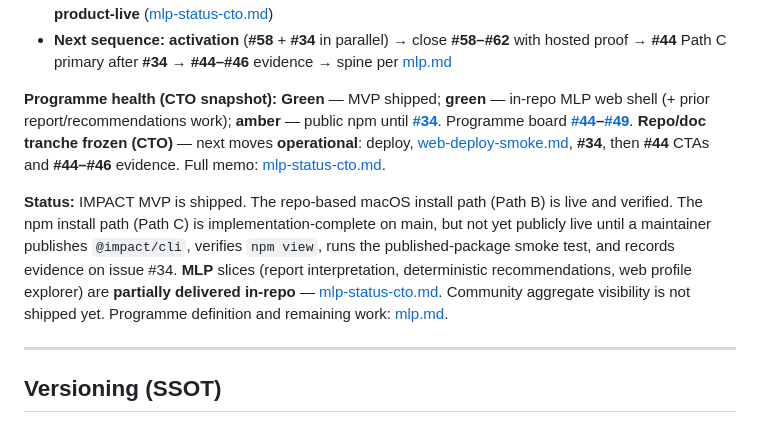
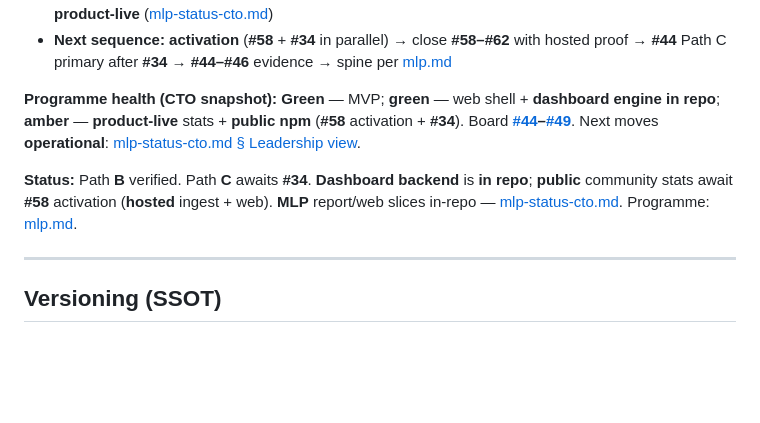
Before and after one commit to sovereignsquad/impact, a Markdown page: docs/current-state.md, the part around the change. GitHub-like rendering; blank space fills up the shorter version.

Commit message:
docs(current-state): refresh CTO programme health paragraph
Made-with: Cursor

```diff
--- a/docs/current-state.md
+++ b/docs/current-state.md
@@ -21,9 +21,9 @@
 - **Community stats (public):** **not live** until hosted ingest + web env + volume — **repo-complete ≠ product-live** ([mlp-status-cto.md](mlp-status-cto.md#cto-acceptance-leadership-dashboard))
 - **Next sequence:** **activation** (**#58** + **#34** in parallel) → close **#58–#62** with hosted proof → **#44** Path C primary after **#34** → **#44–#46** evidence → spine per [mlp.md](mlp.md)
 
-**Programme health (CTO snapshot):** **Green** — MVP shipped; **green** — in-repo MLP web shell (+ prior report/recommendations work); **amber** — public npm until **[#34](https://github.com/moldovancsaba/impact/issues/34)**. Programme board **[#44](https://github.com/moldovancsaba/impact/issues/44)–[#49](https://github.com/moldovancsaba/impact/issues/49)**. **Repo/doc tranche frozen (CTO)** — next moves **operational**: deploy, [web-deploy-smoke.md](web-deploy-smoke.md), **#34**, then **#44** CTAs and **#44–#46** evidence. Full memo: [mlp-status-cto.md](mlp-status-cto.md).
+**Programme health (CTO snapshot):** **Green** — MVP; **green** — web shell + **dashboard engine in repo**; **amber** — **product-live** stats + **public npm** (**#58** activation + **#34**). Board **[#44](https://github.com/moldovancsaba/impact/issues/44)–[#49](https://github.com/moldovancsaba/impact/issues/49)**. Next moves **operational**: [mlp-status-cto.md § Leadership view](mlp-status-cto.md#cto-acceptance-leadership-dashboard).
 
-**Status:** IMPACT MVP is shipped. The repo-based macOS install path (Path B) is live and verified. The npm install path (Path C) is implementation-complete on main, but not yet publicly live until a maintainer publishes `@impact/cli`, verifies `npm view`, runs the published-package smoke test, and records evidence on issue #34. **MLP** slices (report interpretation, deterministic recommendations, web profile explorer) are **partially delivered in-repo** — [mlp-status-cto.md](mlp-status-cto.md). Community aggregate visibility is not shipped yet. Programme definition and remaining work: [mlp.md](mlp.md).
+**Status:** Path **B** verified. Path **C** awaits **#34**. **Dashboard backend** is **in repo**; **public** community stats await **#58** activation (**hosted** ingest + web). **MLP** report/web slices in-repo — [mlp-status-cto.md](mlp-status-cto.md). Programme: [mlp.md](mlp.md).
 
 ---
 
```
